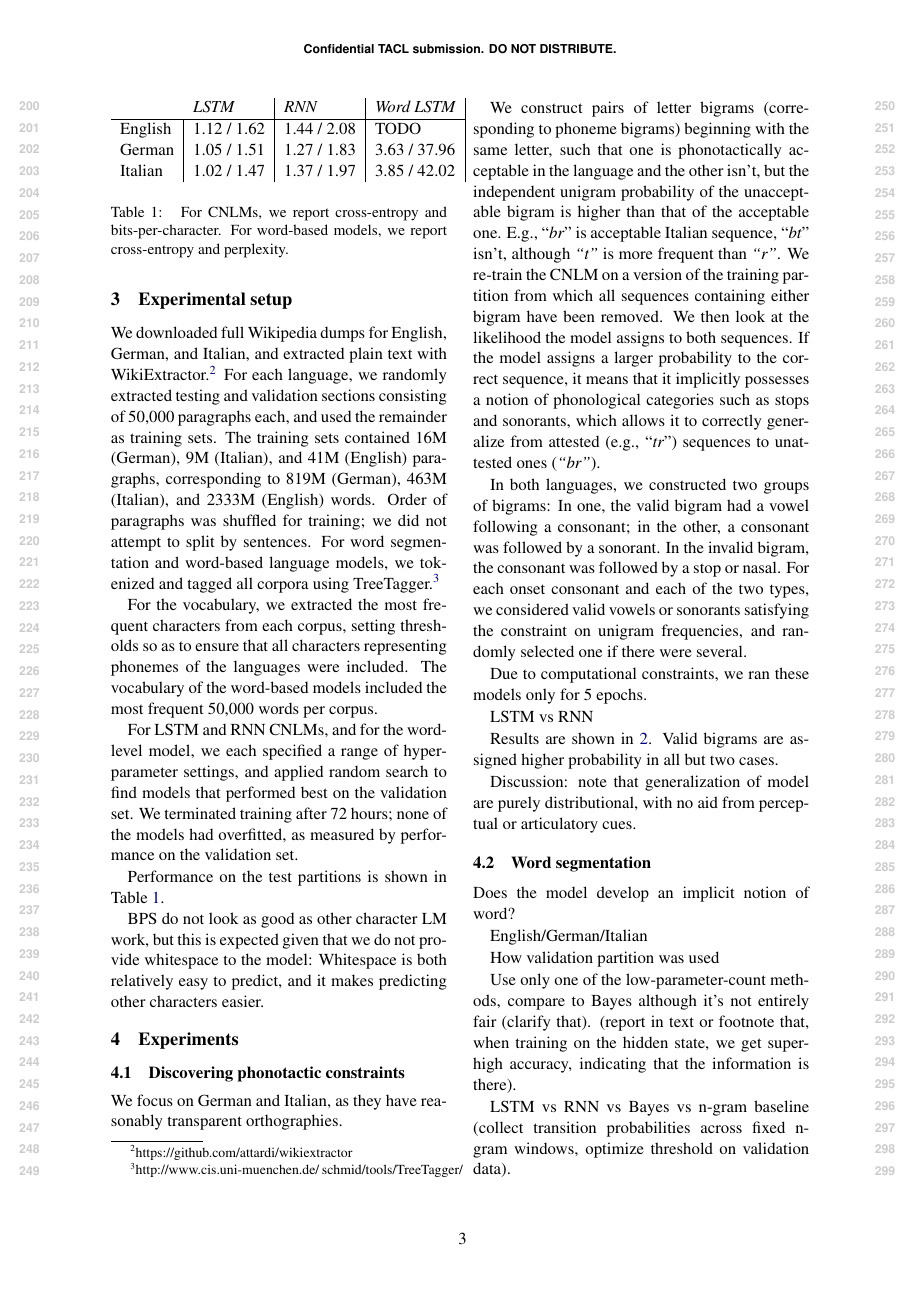
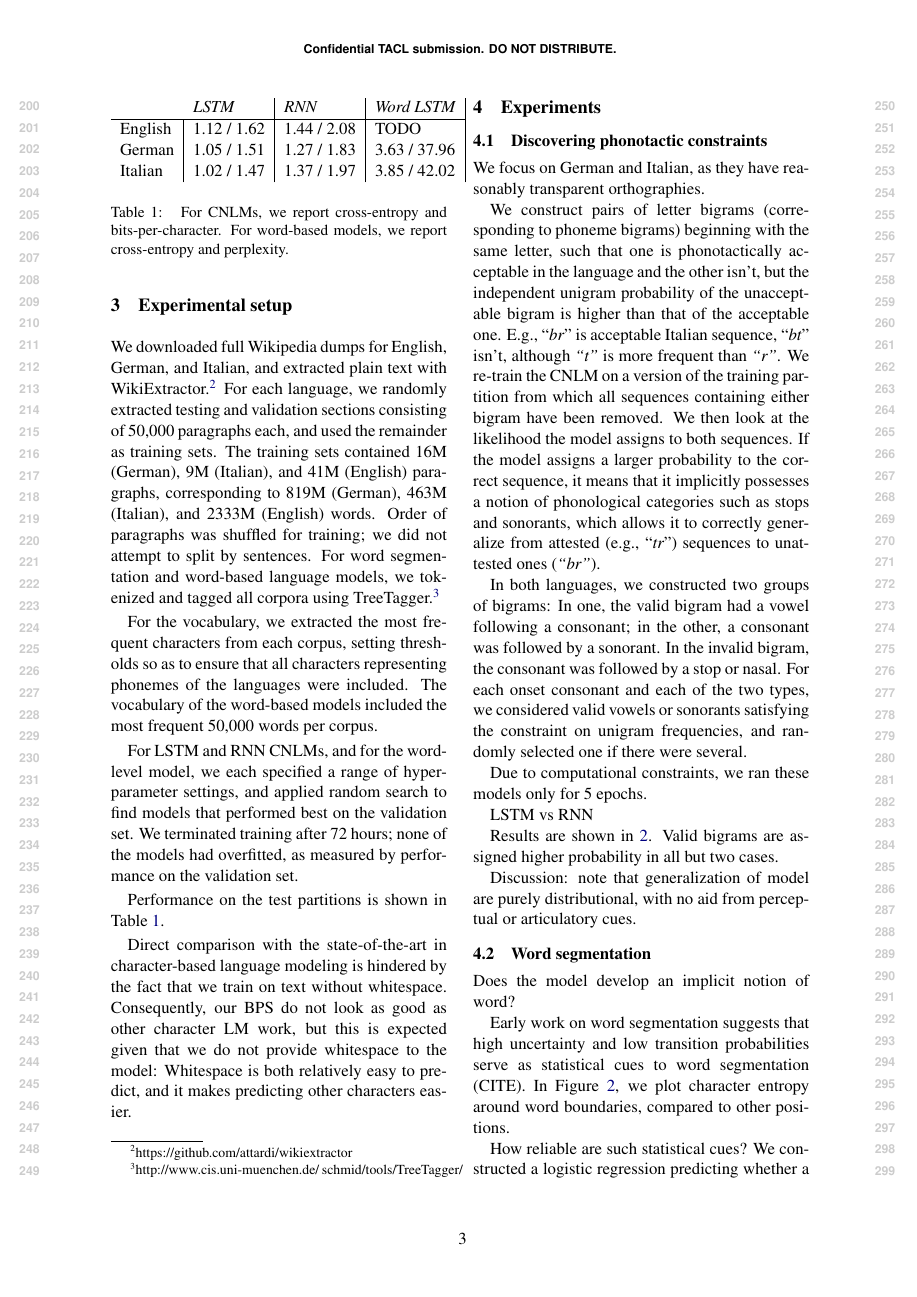
Before and after one commit to m-hahn/typology-char-lms, a LaTeX paper (writeups/char-rnn-knowledge/char-rnn-knowledge-main1.tex, which reads writeups/char-rnn-knowledge/experiments.tex, writeups/char-rnn-knowledge/setup.tex): page 3 of 10. Compiled offline with pdfLaTeX.

Commit message:
changes to setup

```diff
--- a/writeups/char-rnn-knowledge/experiments.tex
+++ b/writeups/char-rnn-knowledge/experiments.tex
@@ -89,15 +92,10 @@ distributional, with no aid from perceptual or articulatory cues.
 
 Does the model develop an implicit notion of word?
 
-English/German/Italian
+Early work on word segmentation suggests that high uncertainty and low transition probabilities serve as statistical cues to word segmentation (CITE).
+In Figure~\ref{fig:syntax-depth}, we plot character entropy around word boundaries, compared to other positions.
 
-How validation partition was used
+How reliable are such statistical cues?
+We constructed a logistic regression predicting whether a character was the first one of a word or not, based on the following predictors:
 
-Use only one of the low-parameter-count methods, compare to Bayes
-although it's not entirely fair (clarify that). (report in text or
-footnote that, when training on the hidden state, we get super-high
-accuracy, indicating that the information is there).
 
-LSTM vs RNN vs Bayes vs n-gram baseline (collect transition
-probabilities across fixed n-gram windows, optimize threshold on
-validation data).
--- a/writeups/char-rnn-knowledge/setup.tex
+++ b/writeups/char-rnn-knowledge/setup.tex
@@ -17,7 +17,8 @@ We terminated training after 72 hours; none of the models had overfitted, as mea
 
 Performance on the test partitions is shown in Table~\ref{tab:lm-results}.
 
-BPS do not look as good as other character LM work, but this is expected given that we do not provide whitespace to the model: Whitespace is both relatively easy to predict, and it makes predicting other characters easier.
+Direct comparison with the state-of-the-art in character-based language modeling is hindered by the fact that we train on text without whitespace.
+Consequently, our BPS do not look as good as other character LM work, but this is expected given that we do not provide whitespace to the model: Whitespace is both relatively easy to predict, and it makes predicting other characters easier.
 
 %Describe source corpus for each language, and how it was
 %pre-processed. Training/validation/test partitioning.
```
Also changed, not shown: writeups/char-rnn-knowledge/experiments.tex (35 more changed lines).
